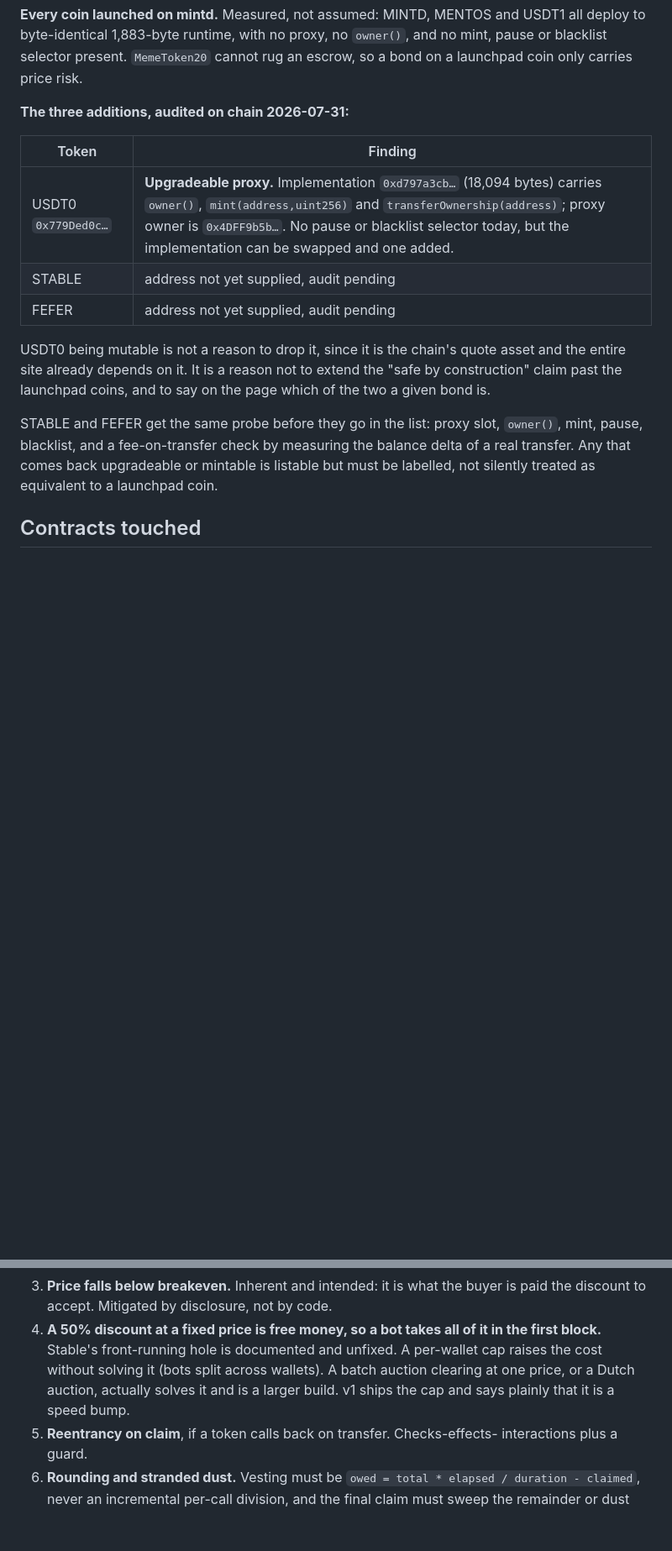
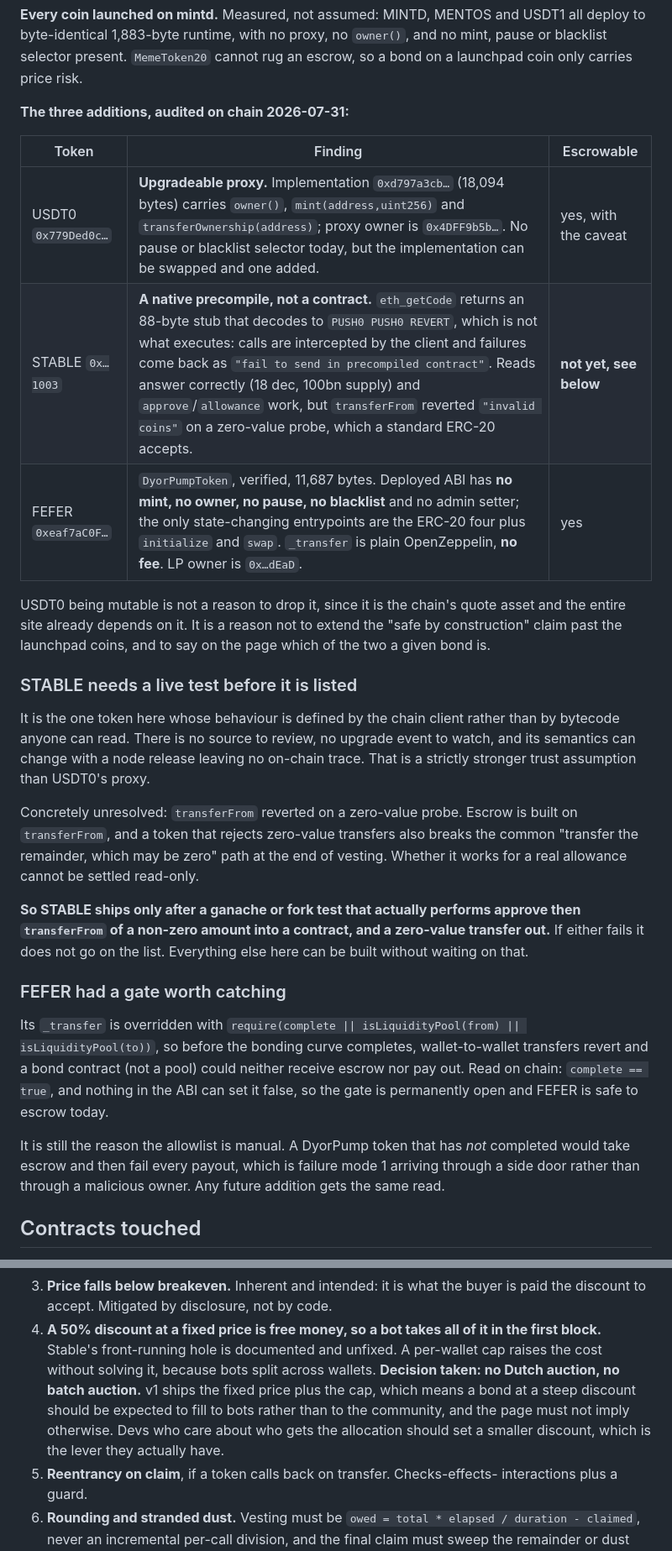
Before and after one commit to mrhouse223/mintd, a Markdown page: docs/plans/bonds.md, 2 parts joined by grey strips. Shown at 84% size. Rendered like a GitHub page; blank space fills up the shorter version.

Commit message:
Plan: audit STABLE and FEFER, settle APR display and no auction
FEFER is escrowable and nearly clean: verified DyorPumpToken, no mint, owner,
pause or blacklist in the deployed ABI, plain OpenZeppelin _transfer with no fee,
LP burned. It does override _transfer with a completion gate, so before its
bonding curve finishes a bond contract could neither take escrow nor pay out.
complete reads true and nothing can set it false, so it is fine today, and that
gate is precisely why the allowlist stays manual.

STABLE is not a contract. eth_getCode returns an 88-byte stub decoding to
PUSH0 PUSH0 REVERT, which is not what runs: it is a client precompile, errors
come back as "fail to send in precompiled contract", and there is no source to
review. transferFrom reverted on a zero-value probe, which matters because escrow
is built on transferFrom. Held back pending a fork test that does a real
approve/transferFrom; nothing else in the plan waits on it.

Decisions recorded: simple APR over the term is the only rate displayed, and no
Dutch or batch auction, which means steep discounts should be expected to fill to
bots and the page must not imply otherwise.

Co-Authored-By: Claude Opus 5 <noreply@anthropic.com>

```diff
--- a/docs/plans/bonds.md
+++ b/docs/plans/bonds.md
@@ -90,22 +92,47 @@ so a bond on a launchpad coin only carries price risk.
 
 **The three additions, audited on chain 2026-07-31:**
 
-| Token | Finding |
-|---|---|
-| USDT0 `0x779Ded0c…` | **Upgradeable proxy.** Implementation `0xd797a3cb…` (18,094 bytes) carries `owner()`, `mint(address,uint256)` and `transferOwnership(address)`; proxy owner is `0x4DFF9b5b…`. No pause or blacklist selector today, but the implementation can be swapped and one added. |
-| STABLE | address not yet supplied, audit pending |
-| FEFER | address not yet supplied, audit pending |
+| Token | Finding | Escrowable |
+|---|---|---|
+| USDT0 `0x779Ded0c…` | **Upgradeable proxy.** Implementation `0xd797a3cb…` (18,094 bytes) carries `owner()`, `mint(address,uint256)` and `transferOwnership(address)`; proxy owner is `0x4DFF9b5b…`. No pause or blacklist selector today, but the implementation can be swapped and one added. | yes, with the caveat |
+| STABLE `0x…1003` | **A native precompile, not a contract.** `eth_getCode` returns an 88-byte stub that decodes to `PUSH0 PUSH0 REVERT`, which is not what executes: calls are intercepted by the client and failures come back as `"fail to send in precompiled contract"`. Reads answer correctly (18 dec, 100bn supply) and `approve`/`allowance` work, but `transferFrom` reverted `"invalid coins"` on a zero-value probe, which a standard ERC-20 accepts. | **not yet, see below** |
+| FEFER `0xeaf7aC0F…` | `DyorPumpToken`, verified, 11,687 bytes. Deployed ABI has **no mint, no owner, no pause, no blacklist** and no admin setter; the only state-changing entrypoints are the ERC-20 four plus `initialize` and `swap`. `_transfer` is plain OpenZeppelin, **no fee**. LP owner is `0x…dEaD`. | yes |
 
 USDT0 being mutable is not a reason to drop it, since it is the chain's quote
 asset and the entire site already depends on it. It is a reason not to extend
 the "safe by construction" claim past the launchpad coins, and to say on the
 page which of the two a given bond is.
 
-STABLE and FEFER get the same probe before they go in the list: proxy slot,
-`owner()`, mint, pause, blacklist, and a fee-on-transfer check by measuring the
-balance delta of a real transfer. Any that comes back upgradeable or mintable is
-listable but must be labelled, not silently treated as equivalent to a
-launchpad coin.
+### STABLE needs a live test before it is listed
+
+It is the one token here whose behaviour is defined by the chain client rather
+than by bytecode anyone can read. There is no source to review, no upgrade event
+to watch, and its semantics can change with a node release leaving no on-chain
+trace. That is a strictly stronger trust assumption than USDT0's proxy.
+
+Concretely unresolved: `transferFrom` reverted on a zero-value probe. Escrow is
+built on `transferFrom`, and a token that rejects zero-value transfers also
+breaks the common "transfer the remainder, which may be zero" path at the end of
+vesting. Whether it works for a real allowance cannot be settled read-only.
+
+**So STABLE ships only after a ganache or fork test that actually performs
+approve then `transferFrom` of a non-zero amount into a contract, and a zero-value
+transfer out.** If either fails it does not go on the list. Everything else here
+can be built without waiting on that.
+
+### FEFER had a gate worth catching
+
+Its `_transfer` is overridden with
+`require(complete || isLiquidityPool(from) || isLiquidityPool(to))`, so before
+the bonding curve completes, wallet-to-wallet transfers revert and a bond
+contract (not a pool) could neither receive escrow nor pay out. Read on chain:
+`complete == true`, and nothing in the ABI can set it false, so the gate is
+permanently open and FEFER is safe to escrow today.
+
+It is still the reason the allowlist is manual. A DyorPump token that has *not*
+completed would take escrow and then fail every payout, which is failure mode 1
+arriving through a side door rather than through a malicious owner. Any future
+addition gets the same read.
 
 ## Contracts touched
 
@@ -193,10 +220,12 @@ Cap suggestion: 300 bps.
    is paid the discount to accept. Mitigated by disclosure, not by code.
 4. **A 50% discount at a fixed price is free money, so a bot takes all of it in
    the first block.** Stable's front-running hole is documented and unfixed. A
-   per-wallet cap raises the cost without solving it (bots split across wallets).
-   A batch auction clearing at one price, or a Dutch auction, actually solves it
-   and is a larger build. v1 ships the cap and says plainly that it is a
-   speed bump.
+   per-wallet cap raises the cost without solving it, because bots split across
+   wallets. **Decision taken: no Dutch auction, no batch auction.** v1 ships the
+   fixed price plus the cap, which means a bond at a steep discount should be
+   expected to fill to bots rather than to the community, and the page must not
+   imply otherwise. Devs who care about who gets the allocation should set a
+   smaller discount, which is the lever they actually have.
 5. **Reentrancy on claim**, if a token calls back on transfer. Checks-effects-
    interactions plus a guard.
 6. **Rounding and stranded dust.** Vesting must be `owed = total * elapsed /
```
Also changed, not shown: other parts of docs/plans/bonds.md (+11 -4 lines).
